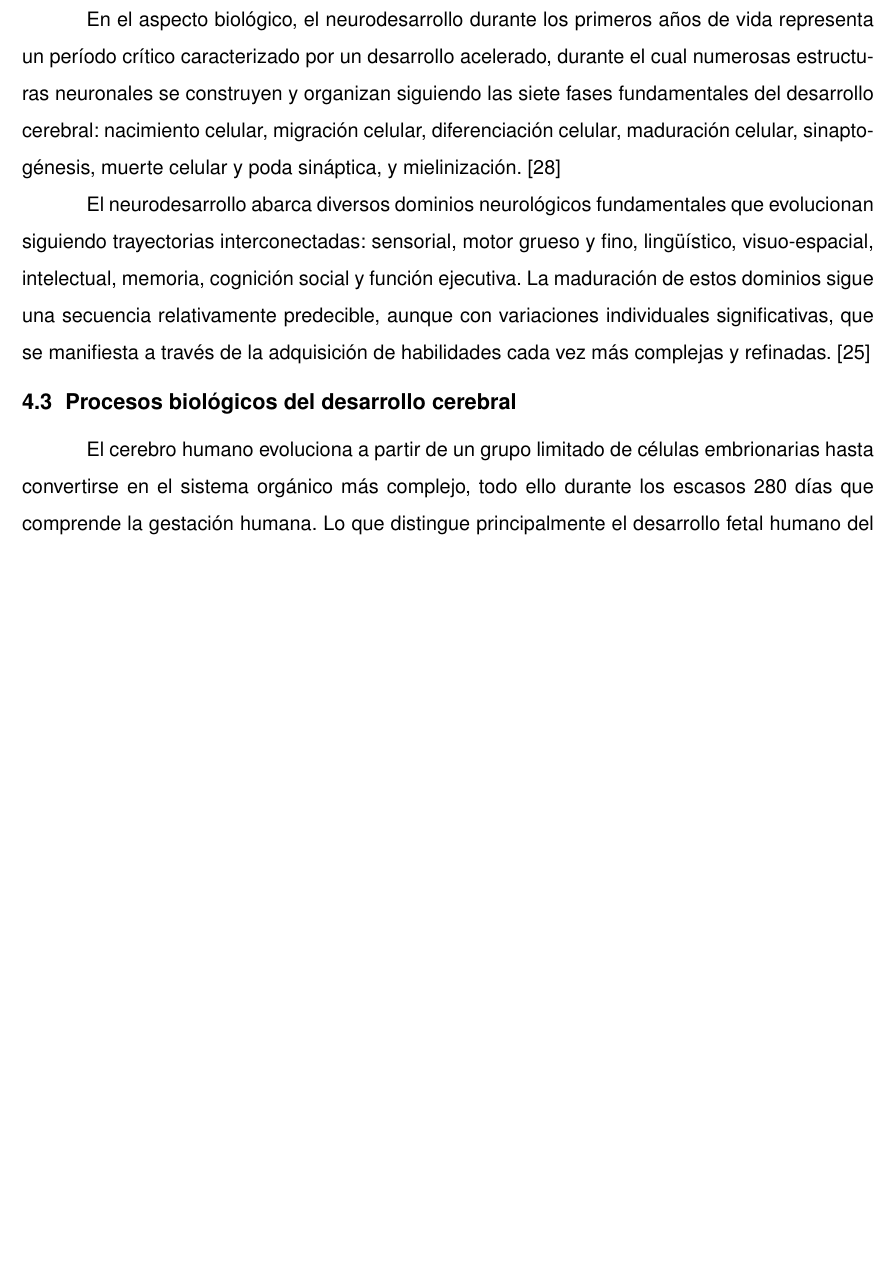
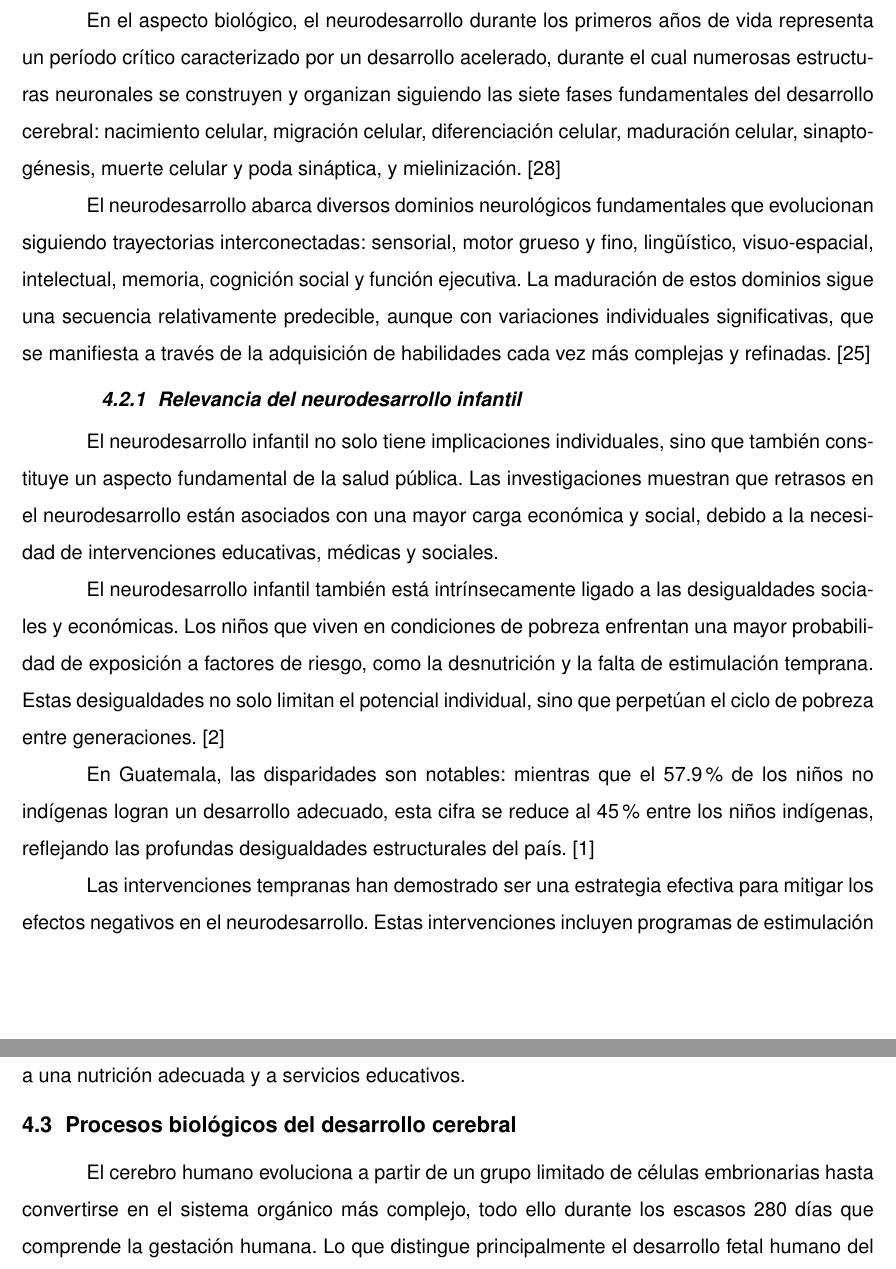
Before and after one commit to dxnst/tesis-latex, a LaTeX document (protocolo/mydocument.tex): part of page 15 of 68 before the commit and two parts of pages 15 and 16 of 68 after it, the two joined at a grey line, cut so that both start at the same text, the shorter picture padded with empty space. Compiled offline with pdfLaTeX.

Commit message:
Yet another modification

```diff
--- a/protocolo/mydocument.tex
+++ b/protocolo/mydocument.tex
@@ -559,6 +558,32 @@ función ejecutiva. La maduración de estos dominios sigue una secuencia
 relativamente predecible, aunque con  variaciones individuales significativas,
 que se manifiesta a través de la  adquisición de habilidades cada vez más
 complejas y refinadas. \cite{Nelson49}
+
+\subsection{Relevancia del neurodesarrollo infantil}
+El neurodesarrollo infantil no solo tiene implicaciones individuales, sino que
+también constituye un aspecto fundamental de la salud pública. Las
+investigaciones muestran que retrasos en el neurodesarrollo están asociados
+con una mayor carga económica y social, debido a la necesidad de intervenciones
+educativas, médicas y sociales.
+
+El neurodesarrollo infantil también está intrínsecamente ligado a las
+desigualdades sociales y económicas. Los niños que viven en condiciones de
+pobreza enfrentan una mayor probabilidad de exposición a factores de riesgo,
+como la desnutrición y la falta de estimulación temprana. Estas desigualdades
+no solo limitan el potencial individual, sino que perpetúan el ciclo de pobreza
+entre generaciones. \cite{UNICEF2023}
+
+En Guatemala, las disparidades son notables: mientras que el 57.9\% de los
+niños no indígenas logran un desarrollo adecuado, esta cifra se reduce al 45\%
+entre los niños indígenas, reflejando las profundas desigualdades estructurales
+del país. \cite{SESAN2022}
+
+Las intervenciones tempranas han demostrado ser una estrategia efectiva para
+mitigar los efectos negativos en el neurodesarrollo. Estas intervenciones
+incluyen programas de estimulación temprana, atención prenatal y postnatal de
+calidad, y políticas públicas que promuevan el acceso a una nutrición adecuada
+y a servicios educativos.
+
 
 \section{Procesos biológicos del desarrollo cerebral}
 El cerebro humano evoluciona a partir de un grupo limitado de células
```
Also changed, not shown: protocolo/riesgo.tex (deleted, +0 -41 lines), protocolo/mydocument.pdf, protocolo/mydocument.tex (3 more changed lines).
